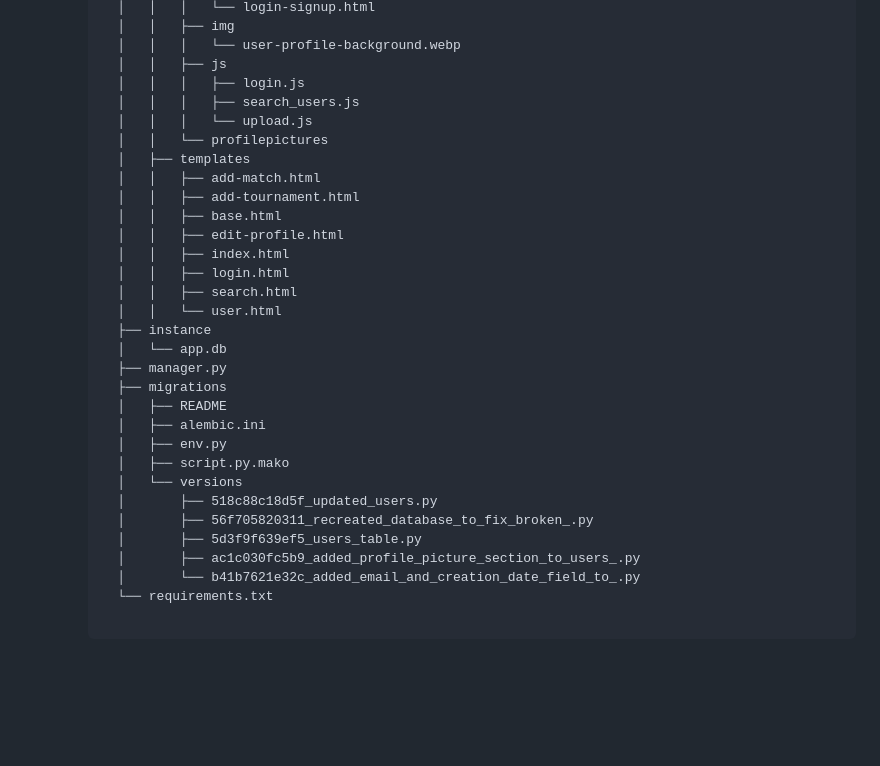
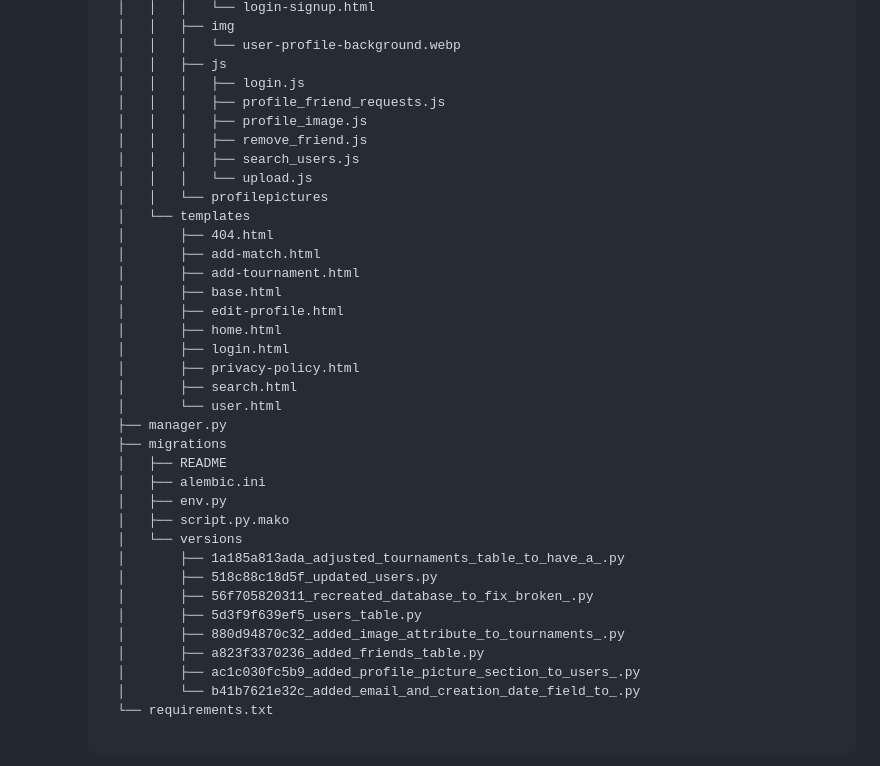
Before and after one commit to saacutter/CITS3403-Project, a Markdown page: README.md, the part around the change. GitHub-like rendering; blank space fills up the shorter version.

Commit message:
Updated project tree structure in README.md

```diff
--- a/README.md
+++ b/README.md
@@ -48,20 +48,23 @@ pip install -r requirements.txt
         │   │   │   └── user-profile-background.webp
         │   │   ├── js
         │   │   │   ├── login.js
+        │   │   │   ├── profile_friend_requests.js
+        │   │   │   ├── profile_image.js
+        │   │   │   ├── remove_friend.js
         │   │   │   ├── search_users.js
         │   │   │   └── upload.js
         │   │   └── profilepictures
-        │   ├── templates
-        │   │   ├── add-match.html
-        │   │   ├── add-tournament.html
-        │   │   ├── base.html
-        │   │   ├── edit-profile.html
-        │   │   ├── index.html
-        │   │   ├── login.html
-        │   │   ├── search.html
-        │   │   └── user.html
-        ├── instance
-        │   └── app.db
+        │   └── templates
+        │       ├── 404.html
+        │       ├── add-match.html
+        │       ├── add-tournament.html
+        │       ├── base.html
+        │       ├── edit-profile.html
+        │       ├── home.html
+        │       ├── login.html
+        │       ├── privacy-policy.html
+        │       ├── search.html
+        │       └── user.html
         ├── manager.py
         ├── migrations
         │   ├── README
@@ -69,9 +72,12 @@ pip install -r requirements.txt
         │   ├── env.py
         │   ├── script.py.mako
         │   └── versions
+        │       ├── 1a185a813ada_adjusted_tournaments_table_to_have_a_.py
         │       ├── 518c88c18d5f_updated_users.py
         │       ├── 56f705820311_recreated_database_to_fix_broken_.py
         │       ├── 5d3f9f639ef5_users_table.py
+        │       ├── 880d94870c32_added_image_attribute_to_tournaments_.py
+        │       ├── a823f3370236_added_friends_table.py
         │       ├── ac1c030fc5b9_added_profile_picture_section_to_users_.py
         │       └── b41b7621e32c_added_email_and_creation_date_field_to_.py
         └── requirements.txt
```
